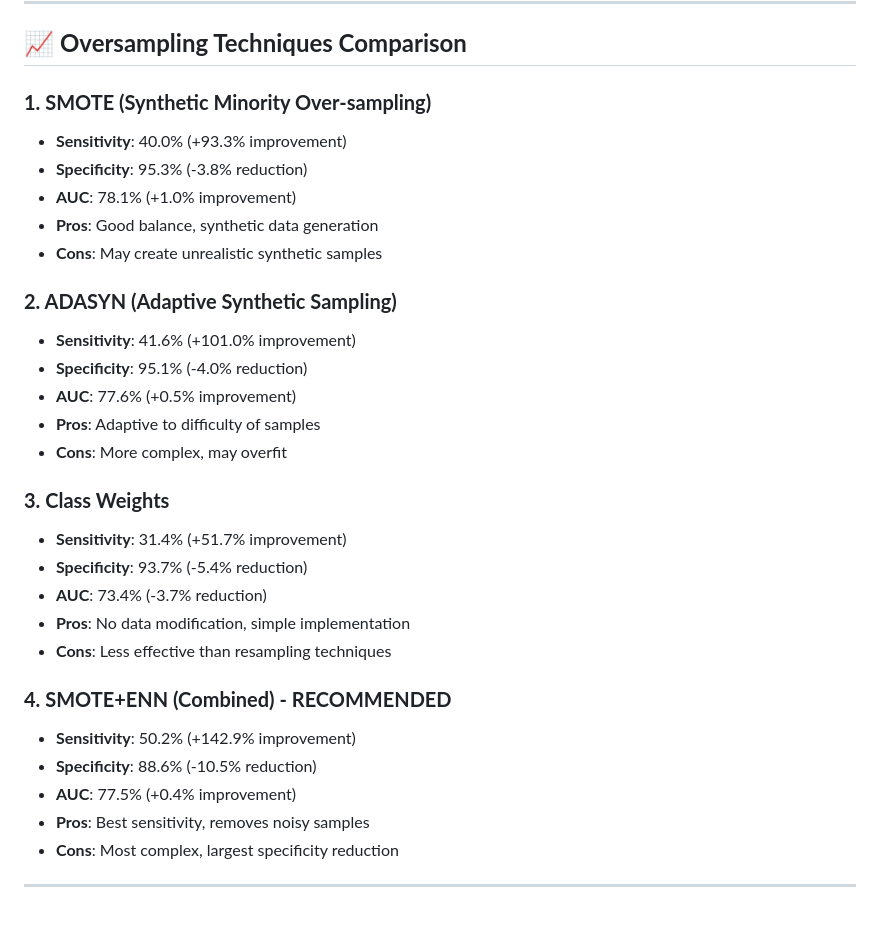
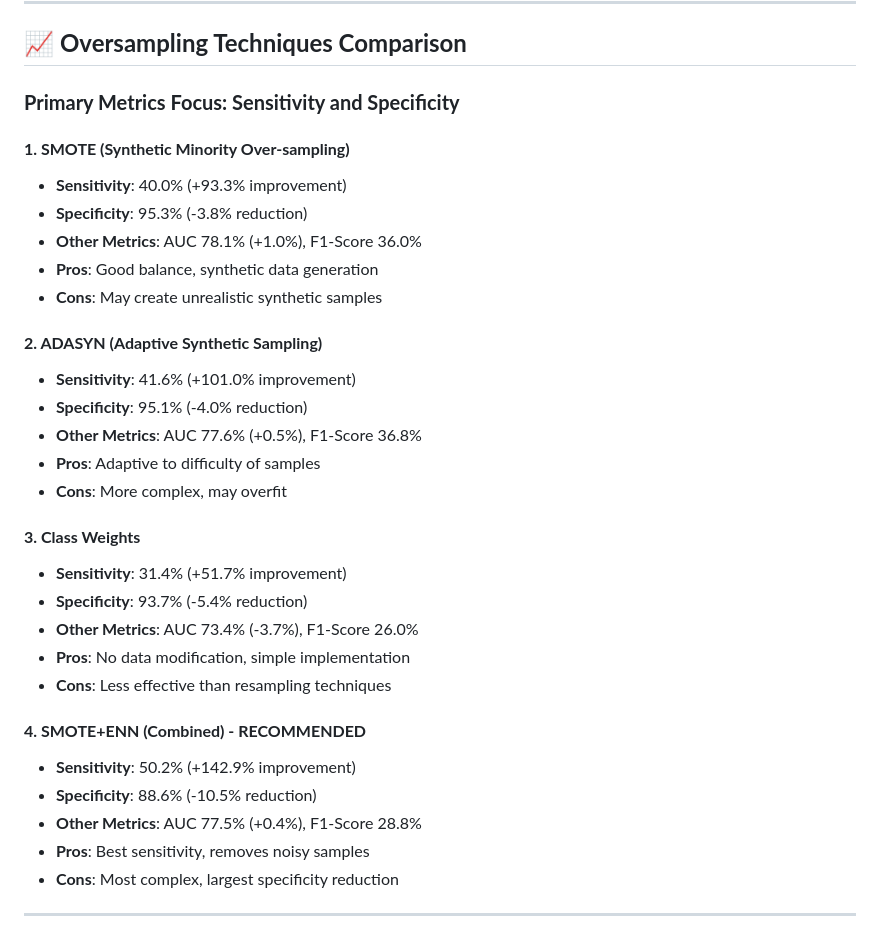
Before and after one commit to bunkcorp/ATPA-June-August-2025-Assessment, a Markdown page: OVERSAMPLING_RECOMMENDATION.md, the part around one of its changes. GitHub-like rendering.

```diff
--- a/OVERSAMPLING_RECOMMENDATION.md
+++ b/OVERSAMPLING_RECOMMENDATION.md
@@ -63,31 +76,33 @@
 
 ## 📈 **Oversampling Techniques Comparison**
 
-### **1. SMOTE (Synthetic Minority Over-sampling)**
+### **Primary Metrics Focus: Sensitivity and Specificity**
+
+#### **1. SMOTE (Synthetic Minority Over-sampling)**
 - **Sensitivity**: 40.0% (+93.3% improvement)
 - **Specificity**: 95.3% (-3.8% reduction)
-- **AUC**: 78.1% (+1.0% improvement)
+- **Other Metrics**: AUC 78.1% (+1.0%), F1-Score 36.0%
 - **Pros**: Good balance, synthetic data generation
 - **Cons**: May create unrealistic synthetic samples
 
-### **2. ADASYN (Adaptive Synthetic Sampling)**
+#### **2. ADASYN (Adaptive Synthetic Sampling)**
 - **Sensitivity**: 41.6% (+101.0% improvement)
 - **Specificity**: 95.1% (-4.0% reduction)
-- **AUC**: 77.6% (+0.5% improvement)
+- **Other Metrics**: AUC 77.6% (+0.5%), F1-Score 36.8%
 - **Pros**: Adaptive to difficulty of samples
 - **Cons**: More complex, may overfit
 
-### **3. Class Weights**
+#### **3. Class Weights**
 - **Sensitivity**: 31.4% (+51.7% improvement)
 - **Specificity**: 93.7% (-5.4% reduction)
-- **AUC**: 73.4% (-3.7% reduction)
+- **Other Metrics**: AUC 73.4% (-3.7%), F1-Score 26.0%
 - **Pros**: No data modification, simple implementation
 - **Cons**: Less effective than resampling techniques
 
-### **4. SMOTE+ENN (Combined) - RECOMMENDED**
+#### **4. SMOTE+ENN (Combined) - RECOMMENDED**
 - **Sensitivity**: 50.2% (+142.9% improvement)
 - **Specificity**: 88.6% (-10.5% reduction)
-- **AUC**: 77.5% (+0.4% improvement)
+- **Other Metrics**: AUC 77.5% (+0.4%), F1-Score 28.8%
 - **Pros**: Best sensitivity, removes noisy samples
 - **Cons**: Most complex, largest specificity reduction
 
```
Also changed, not shown: other parts of OVERSAMPLING_RECOMMENDATION.md (+47 -25 lines), ENHANCED_PERFORMANCE_METRICS.md (+11 -8 lines).
